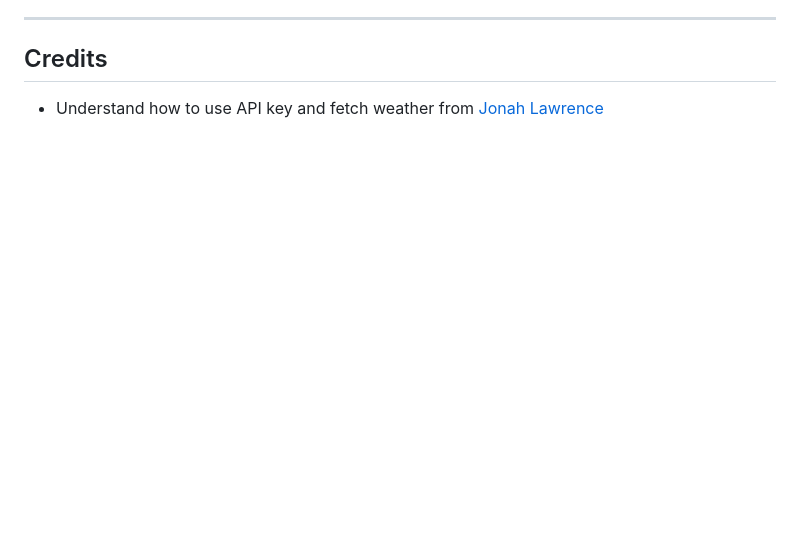
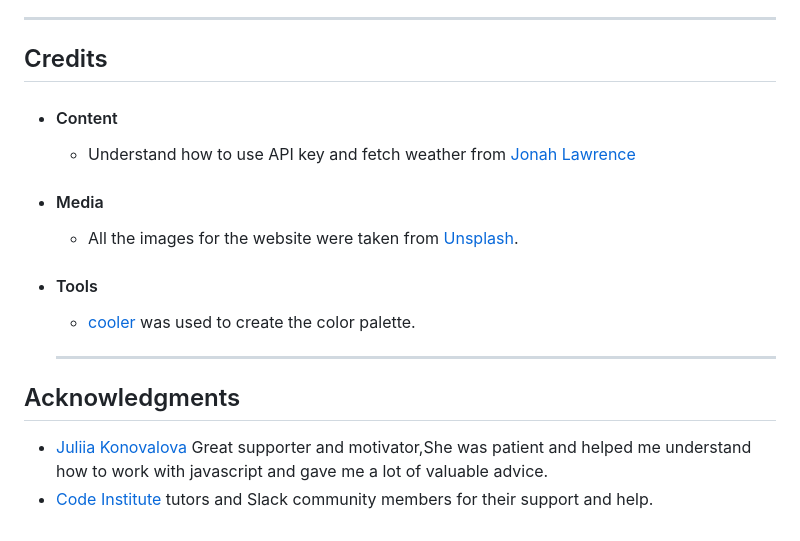
Before and after one commit to WaseemRabah/Weather.App, a Markdown page: README.md, the part around the change. Rendered like a GitHub page; blank space fills up the shorter version.

Commit message:
Add media, tools, acknowledgments

```diff
--- a/README.md
+++ b/README.md
@@ -157,4 +157,22 @@ In your IDE Terminal, type the following command to clone my repository:
 ---
 ## Credits
 
-+ Understand how to use API key and fetch weather from [Jonah Lawrence](https://www.youtube.com/@DevProTips)
++ #### Content
+
+  + Understand how to use API key and fetch weather from [Jonah Lawrence](https://www.youtube.com/@DevProTips)
+
+
++ #### Media
+
+  - All the images for the website were taken from [Unsplash](https://unsplash.com/).
+
+
++ #### Tools
+
+  - [cooler](https://coolors.co/) was used to create the color palette.
+
+  ---
+
+## Acknowledgments
+  - [Juliia Konovalova](https://github.com/IuliiaKonovalova) Great supporter and motivator,She was patient and helped me understand how to work with javascript and gave me a lot of valuable advice.
+  - [Code Institute](https://codeinstitute.net/) tutors and Slack community members for their support and help.
```
